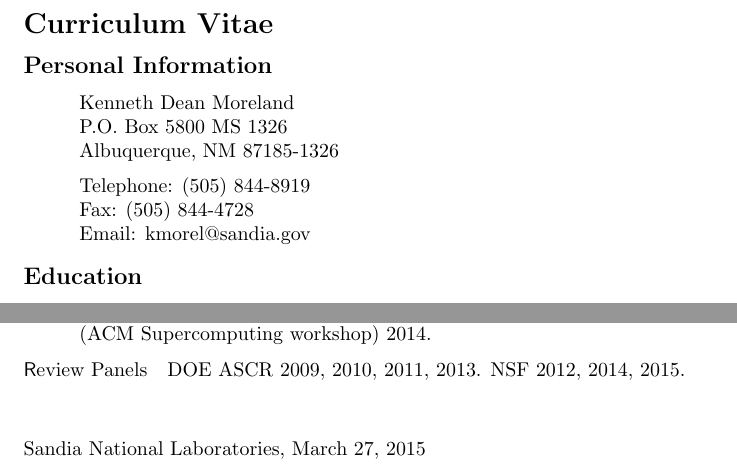
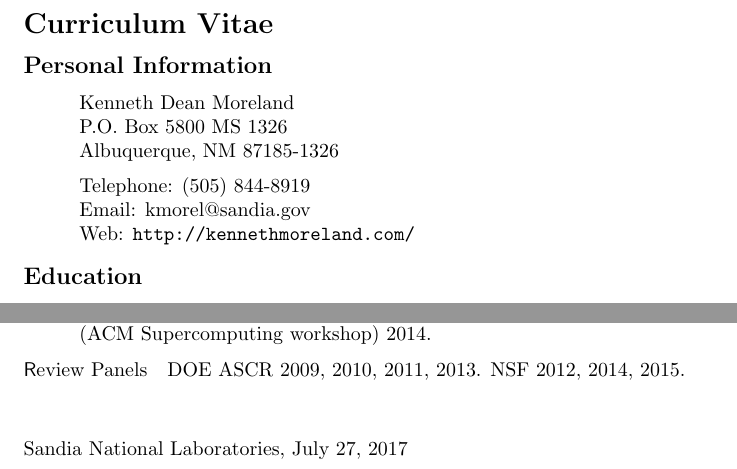
Before and after one commit to kmorel-papers/curriculum_vitae, a LaTeX CV (curriculum_vitae.tex): two parts of pages 1 and 8 of 8, joined at a grey line, cut so that both start at the same text. Compiled offline with pdfLaTeX.

Commit message:
Add url and fix some invalid characters

```diff
--- a/curriculum_vitae.tex
+++ b/curriculum_vitae.tex
@@ -7,11 +7,12 @@
 \documentclass{article}
 
 \usepackage[TextAligned]{currvita}
+\usepackage{url}
 
 \cvplace{Sandia National Laboratories}
 
 %TIMESTAMP=`%B %e, %Y'
-\date{March 27, 2015}
+\date{July 27, 2017}
 
 \sloppy
 
@@ -28,8 +29,8 @@
         P.O. Box 5800  MS 1326 \\
         Albuquerque, NM  87185-1326
       \item Telephone: (505) 844-8919 \\
-        Fax: (505) 844-4728 \\
-        Email: kmorel@sandia.gov
+        Email: kmorel@sandia.gov \\
+        Web: \url{http://kennethmoreland.com/}
     \end{cvlist}
 
     \begin{cvlist}{Education}
```
Also changed, not shown: curriculum_vitae.tex (4 more changed lines).
